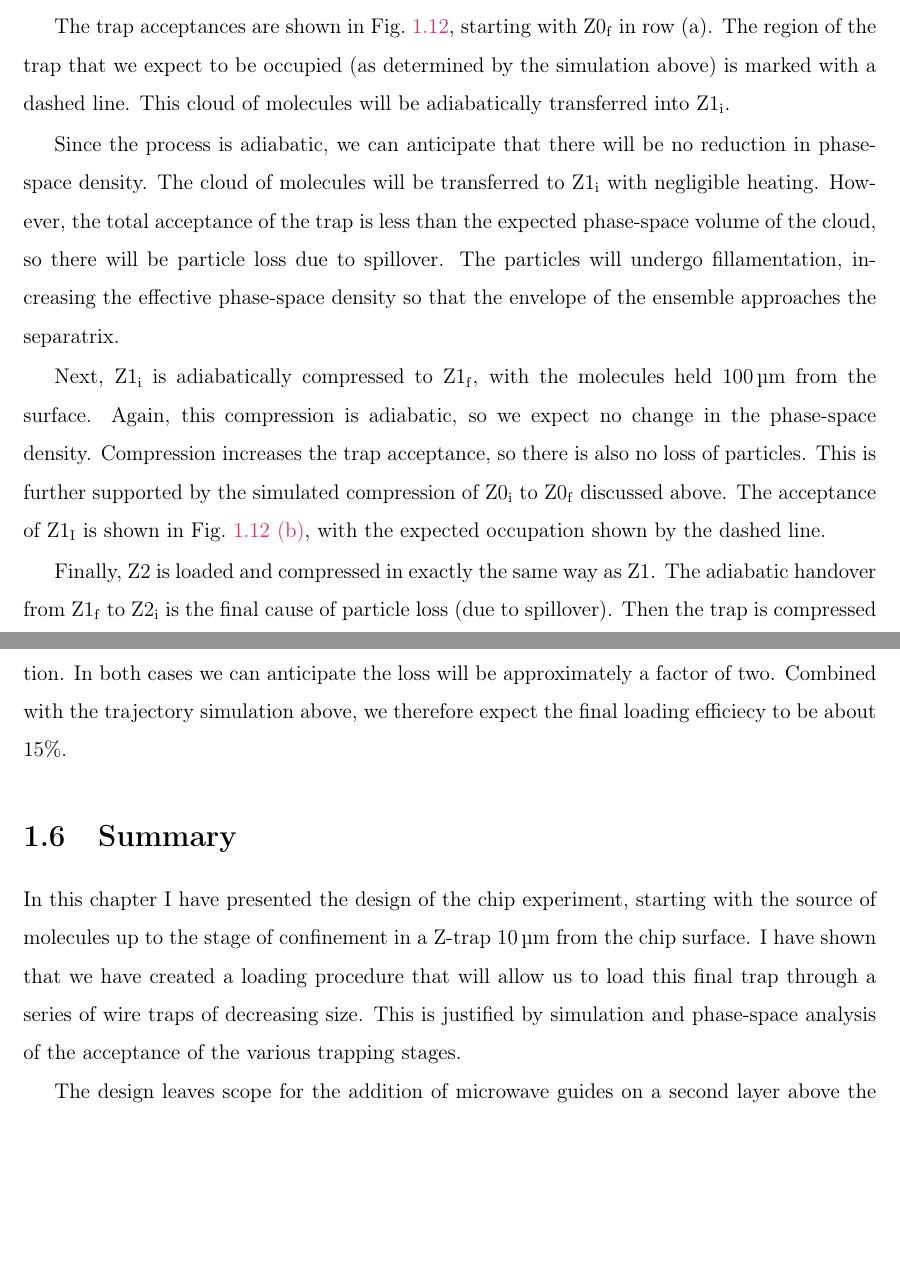
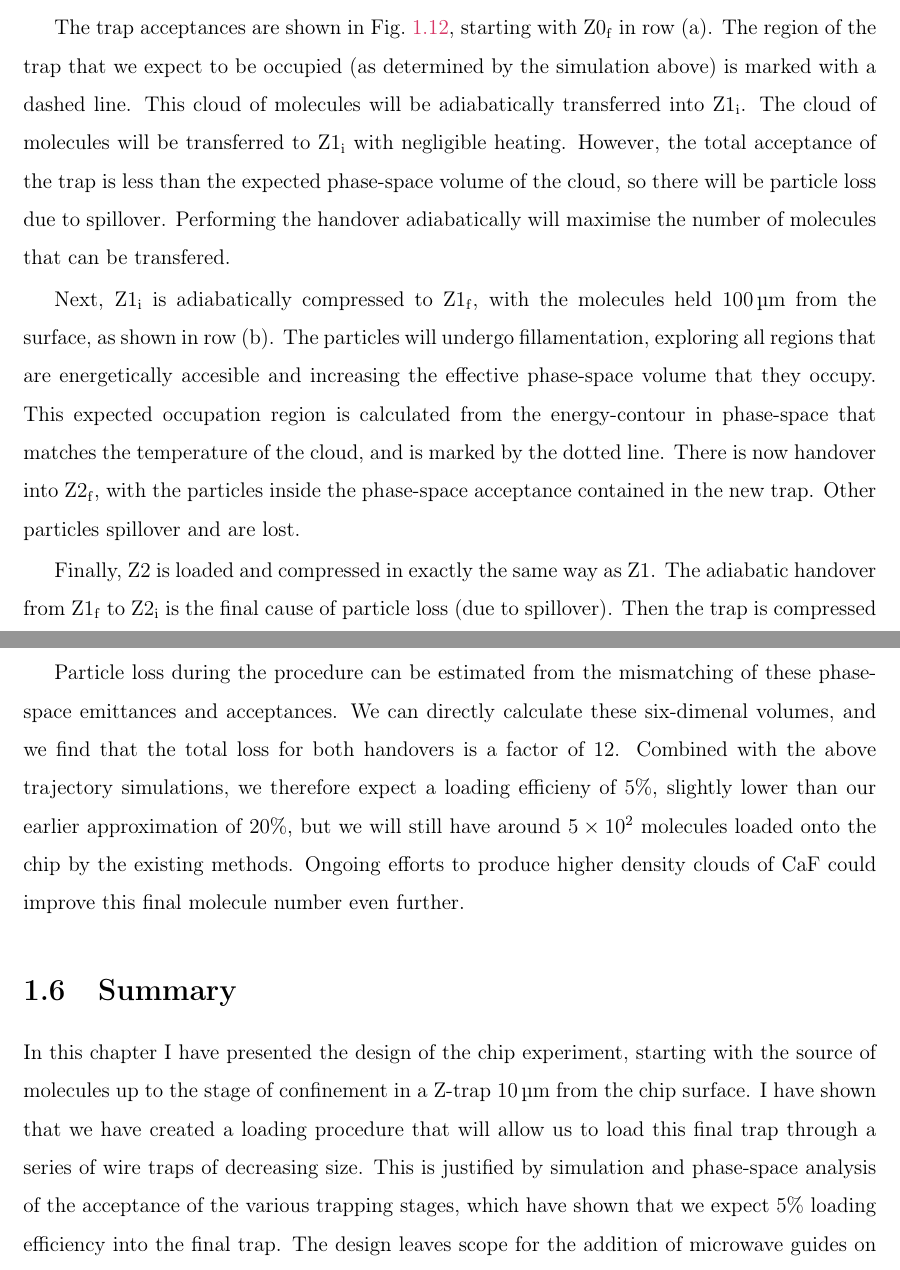
Before and after one commit to mcgarc/PhDWrite, a LaTeX thesis (main.tex, which reads chapters/design.tex): two parts of pages 15 and 16 of 20, joined at a grey line, cut so that both start at the same text, the shorter picture padded with empty space. Compiled offline with pdfLaTeX.

Commit message:
Mostly improving phase-space discussion

```diff
--- a/chapters/design.tex
+++ b/chapters/design.tex
@@ -894,23 +892,22 @@ starting with $\mathrm{Z0_f}$ in row (a). The region of the trap that we expect
 to be occupied (as determined by the simulation above) is marked with a dashed
 line.  This cloud of molecules will be adiabatically transferred into
 $\mathrm{Z1_i}$.
-
-Since the process is adiabatic, we can anticipate that there will be no
-reduction in phase-space density. The cloud of molecules will be transferred to
-$\mathrm{Z1_i}$ with negligible heating. However, the total acceptance of the
-trap is less than the expected phase-space volume of the cloud, so there
-will be particle loss due to spillover. The particles will undergo
-fillamentation, increasing the effective phase-space density so that the
-envelope of the ensemble approaches the separatrix.
+%
+The cloud of molecules will be transferred to $\mathrm{Z1_i}$ with negligible
+heating. However, the total acceptance of the trap is less than the expected
+phase-space volume of the cloud, so there will be particle loss due to
+spillover.  Performing the handover adiabatically will maximise the number of
+molecules that can be transfered.
 
 Next, $\mathrm{Z1_i}$ is adiabatically compressed to $\mathrm{Z1_f}$, with the
-molecules held \SI{100}{\micro\meter} from the surface. Again, this
-compression is adiabatic, so we expect no change in the phase-space density.
-Compression increases the trap acceptance, so there is also no loss of
-particles. This is further supported by the simulated compression of
-$\mathrm{Z0_i}$ to $\mathrm{Z0_f}$ discussed above. The acceptance of
-$\mathrm{Z1_I}$ is shown in \mysubfigref{design:fig:phasematchinggrid}{b}, with
-the expected occupation shown by the dashed line.
+molecules held \SI{100}{\micro\meter} from the surface, as shown in row (b). The particles will
+undergo fillamentation,
+exploring all regions that are energetically accesible and increasing the effective phase-space volume that they
+occupy. This expected occupation region is calculated from the energy-contour in
+phase-space that matches the temperature of the cloud, and is marked by the
+dotted line. There is now handover into $\mathrm{Z2_f}$, with the particles
+inside the phase-space acceptance contained in the new trap. Other particles
+spillover and are lost.
 
 Finally, $\mathrm{Z2}$ is loaded and compressed in exactly the same way as
 $\mathrm{Z1}$. The adiabatic handover from $\mathrm{Z1_f}$ to $\mathrm{Z2_i}$
@@ -941,11 +938,14 @@ shown in \mysubfigref{design:fig:phasematchinggrid}{c}.
   \label{design:fig:phasematchinggrid}
 \end{figure}
 
-% TODO I don't think this makes any sense. Need to address.
-Particle loss during the procedure is dominated by phase-space mismatching in
-the $x$ direction. In both cases we can anticipate the loss will be
-approximately a factor of two. Combined with the trajectory simulation above,
-we therefore expect the final loading efficiecy to be about 15\%.
+Particle loss during the procedure can be estimated from the mismatching
+of these phase-space emittances and acceptances. We can directly calculate
+these six-dimenal volumes, and we find that the total loss for both handovers
+is a factor of 12. Combined with the above trajectory simulations, we therefore
+expect a loading efficieny of 5\%, slightly lower than our earlier
+approximation of 20\%, but we will still have around $5\times10^2$ molecules
+loaded onto the chip by the existing methods. Ongoing efforts to produce higher
+density clouds of \CaF{} could improve this final molecule number even further.
 
 \section{Summary}
 
@@ -954,7 +954,8 @@ with the source of molecules up to the stage of confinement in a Z-trap
 \SI{10}{\micro\meter} from the chip surface. I have shown that we have created
 a loading procedure that will allow us to load this final trap through a series
 of wire traps of decreasing size. This is justified by simulation and
-phase-space analysis of the acceptance of the various trapping stages.
-
+phase-space analysis of the acceptance of the various trapping stages, which
+have shown that we expect 5\% loading efficiency into the final trap.
+%
 The design leaves scope for the addition of microwave guides on a second layer
 above the trapping wires, as discussed in chapter~\ref{intro}.
```
Also changed, not shown: chapters/design.tex (34 more changed lines).
